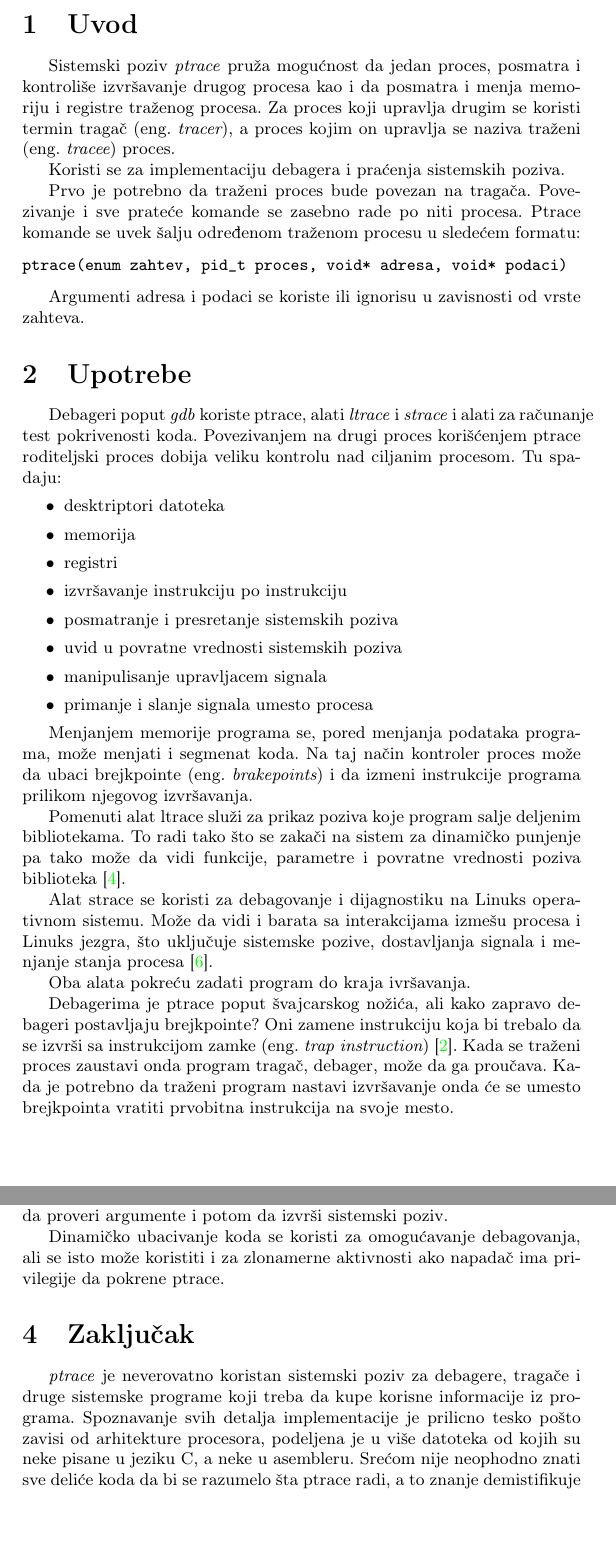
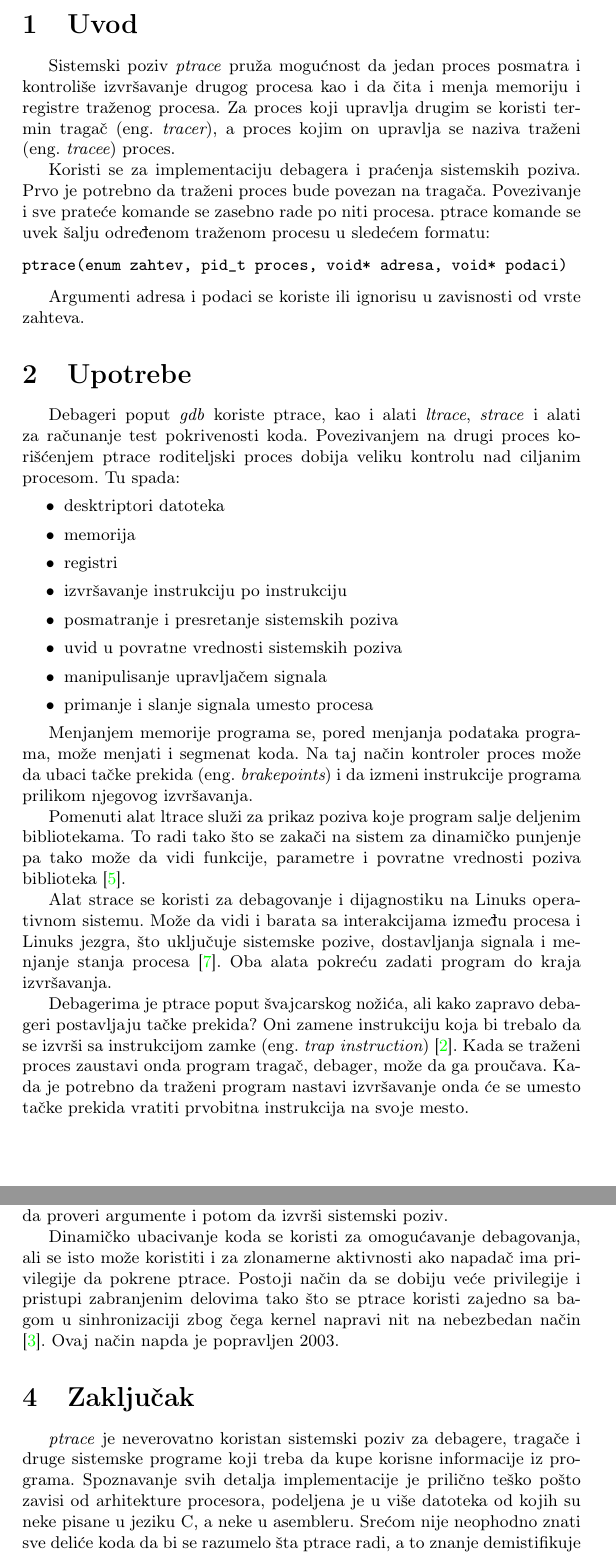
Before and after one commit to kredenac/ptrace, a LaTeX document (tex/ptrace_Nikola_Dimitrijevic.tex): two parts of pages 2 and 5 of 5, joined at a grey line, cut so that both start at the same text, the shorter picture padded with empty space. Compiled offline with pdfLaTeX.

Commit message:
Fixes and small additions.

```diff
--- a/tex/ptrace_Nikola_Dimitrijevic.tex
+++ b/tex/ptrace_Nikola_Dimitrijevic.tex
@@ -35,15 +35,14 @@
 \section{Uvod}
 %%%%%%%%%%%%%%%%%%%%%%%%%%%%%%%%%%%%%
 \label{sec:uvod}
-Sistemski poziv \emph{ptrace} pruža mogućnost da jedan proces,  posmatra
-i kontroliše izvršavanje drugog procesa kao i da posmatra i menja
+Sistemski poziv \emph{ptrace} pruža mogućnost da jedan proces posmatra
+i kontroliše izvršavanje drugog procesa kao i da čita i menja
 memoriju i registre traženog procesa. Za proces koji upravlja drugim se koristi termin tragač (eng.~{\em tracer}), a
 proces kojim on upravlja se naziva traženi  (eng.~{\em tracee}) proces.
 
 Koristi se za implementaciju debagera i praćenja sistemskih poziva.
-
 Prvo je potrebno da traženi proces bude povezan na tragača. Povezivanje i sve prateće komande se
-zasebno rade po niti procesa. Ptrace komande se uvek šalju određenom traženom procesu u sledećem formatu:
+zasebno rade po niti procesa. ptrace komande se uvek šalju određenom traženom procesu u sledećem formatu:
 
 \begin{verbatim}
 ptrace(enum zahtev, pid_t proces, void* adresa, void* podaci)
@@ -54,9 +53,9 @@ Argumenti adresa i podaci se koriste ili ignorisu u zavisnosti od vrste zahteva.
 \section{Upotrebe}
 %%%%%%%%%%%%%%%%%%%%%%%%%%%%%%%%%%%%%
 
-Debageri poput \emph{gdb} koriste ptrace, alati \emph{ltrace} i \emph{strace} i alati za računanje test pokrivenosti koda.
+Debageri poput \emph{gdb} koriste ptrace, kao i alati \emph{ltrace}, \emph{strace} i alati za računanje test pokrivenosti koda.
 Povezivanjem na drugi proces korišćenjem ptrace roditeljski proces dobija veliku kontrolu nad ciljanim procesom.
-Tu spadaju:
+Tu spada:
 \begin{itemize}
     \item desktriptori datoteka
     \item memorija
@@ -64,27 +63,26 @@ Tu spadaju:
     \item izvršavanje instrukciju po instrukciju
     \item posmatranje i presretanje sistemskih poziva
     \item uvid u povratne vrednosti sistemskih poziva
-    \item manipulisanje upravljacem signala
+    \item manipulisanje upravljačem signala
     \item primanje i slanje signala umesto procesa
 \end{itemize}
 
 Menjanjem memorije programa se, pored menjanja podataka programa, može menjati i segmenat koda.
-Na taj način kontroler proces može da ubaci brejkpointe  (eng.~{\em brakepoints}) i da izmeni instrukcije
+Na taj način kontroler proces može da ubaci tačke prekida  (eng.~{\em brakepoints}) i da izmeni instrukcije
 programa prilikom njegovog izvršavanja.
 
 Pomenuti alat ltrace služi za prikaz poziva koje program salje deljenim bibliotekama. To radi tako što se zakači na sistem
 za dinamičko punjenje pa tako može da vidi funkcije, parametre i povratne vrednosti poziva biblioteka \cite{lman}.
 
 Alat strace se koristi za debagovanje i dijagnostiku na Linuks operativnom sistemu.
-Može da vidi i barata sa interakcijama izmešu procesa i Linuks jezgra, što uključuje sistemske pozive, dostavljanja signala
+Može da vidi i barata sa interakcijama između procesa i Linuks jezgra, što uključuje sistemske pozive, dostavljanja signala
 i menjanje stanja procesa \cite{sman}.
+Oba alata pokreću zadati program do kraja izvršavanja.
 
-Oba alata pokreću zadati program do kraja ivršavanja.
-
-Debagerima je ptrace poput švajcarskog nožića, ali kako zapravo debageri postavljaju brejkpointe?
+Debagerima je ptrace poput švajcarskog nožića, ali kako zapravo debageri postavljaju tačke prekida?
 Oni zamene instrukciju koja bi trebalo da se izvrši sa instrukcijom zamke
 (eng.~{\em trap instruction}) \cite{journal}. Kada se traženi proces zaustavi onda program tragač, debager, može da
-ga proučava. Kada je potrebno da traženi program nastavi izvršavanje onda će se umesto brejkpointa vratiti
+ga proučava. Kada je potrebno da traženi program nastavi izvršavanje onda će se umesto tačke prekida vratiti
 prvobitna instrukcija na svoje mesto.
 
 %%%%%%%%%%%%%%%%%%%%%%%%%%%%%%%%%%%%%
@@ -231,6 +229,9 @@ izvrši sistemski poziv.
 
 Dinamičko ubacivanje koda se koristi za omogućavanje debagovanja, ali se isto može koristiti
 i za zlonamerne aktivnosti ako napadač ima privilegije da pokrene ptrace.
+Postoji način da se dobiju veće privilegije i pristupi zabranjenim delovima tako što se ptrace koristi zajedno
+sa bagom u sinhronizaciji zbog čega kernel napravi nit na nebezbedan način \cite{hack}.
+Ovaj način napda je popravljen 2003.
 
 %%%%%%%%%%%%%%%%%%%%%%%%%%%%%%%%%%%%%
 \section{Zaključak}
```
Also changed, not shown: tex/seminarski.bib (+5 -0 lines), tex/ptrace_Nikola_Dimitrijevic.pdf, tex/ptrace_Nikola_Dimitrijevic.tex (18 more changed lines).
